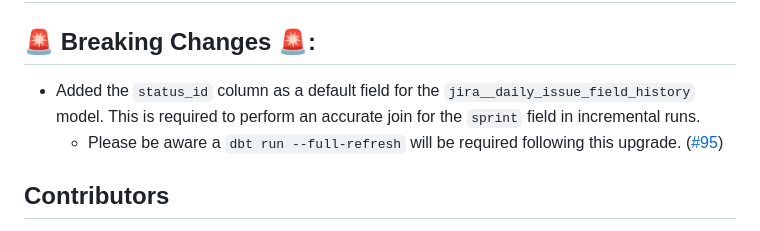
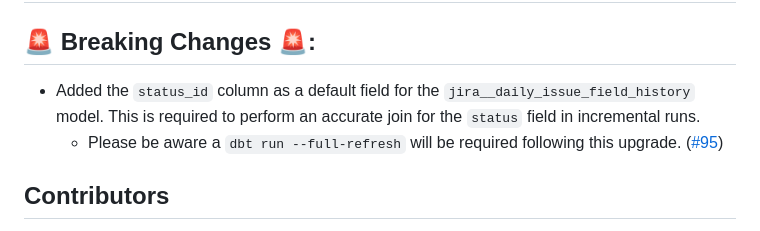
Before and after one commit to fivetran/dbt_jira, a Markdown page: CHANGELOG.md, the part around the change. Drawn GitHub-style.

Commit message:
Update CHANGELOG.md
Co-authored-by: Jamie Rodriguez <65564846+fivetran-jamie@users.noreply.github.com>

```diff
--- a/CHANGELOG.md
+++ b/CHANGELOG.md
@@ -1,6 +1,6 @@
 # dbt_jira v0.13.0
 ## 🚨 Breaking Changes 🚨:
-- Added the `status_id` column as a default field for the `jira__daily_issue_field_history` model. This is required to perform an accurate join for the `sprint` field in incremental runs.
+- Added the `status_id` column as a default field for the `jira__daily_issue_field_history` model. This is required to perform an accurate join for the `status` field in incremental runs.
   - Please be aware a `dbt run --full-refresh` will be required following this upgrade. ([#95](https://github.com/fivetran/dbt_jira/pull/95))
 
 ## Contributors
```
